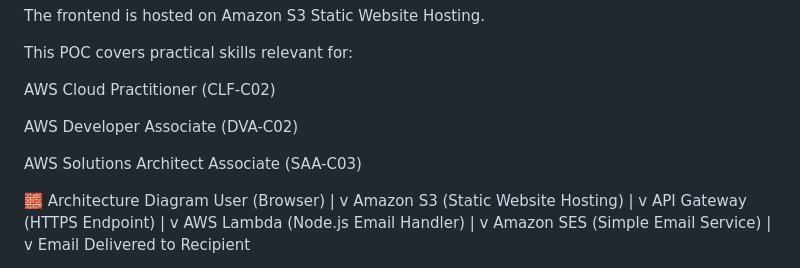
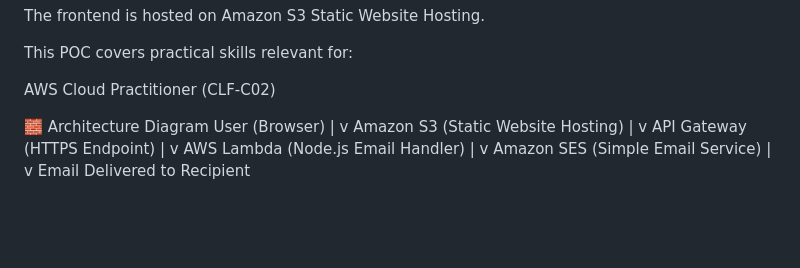
Before and after one commit to adithyakiran47/AWS-Project, a Markdown page: README.md, the part around the change. Drawn GitHub-style; blank space fills up the shorter version.

Commit message:
Update relevant skills in README
Removed AWS Developer Associate and Solutions Architect Associate from the relevant skills section.

```diff
--- a/README.md
+++ b/README.md
@@ -15,9 +15,6 @@ This POC covers practical skills relevant for:
 
 AWS Cloud Practitioner (CLF-C02)
 
-AWS Developer Associate (DVA-C02)
-
-AWS Solutions Architect Associate (SAA-C03)
 
 🧱 Architecture Diagram
 User (Browser)
```
